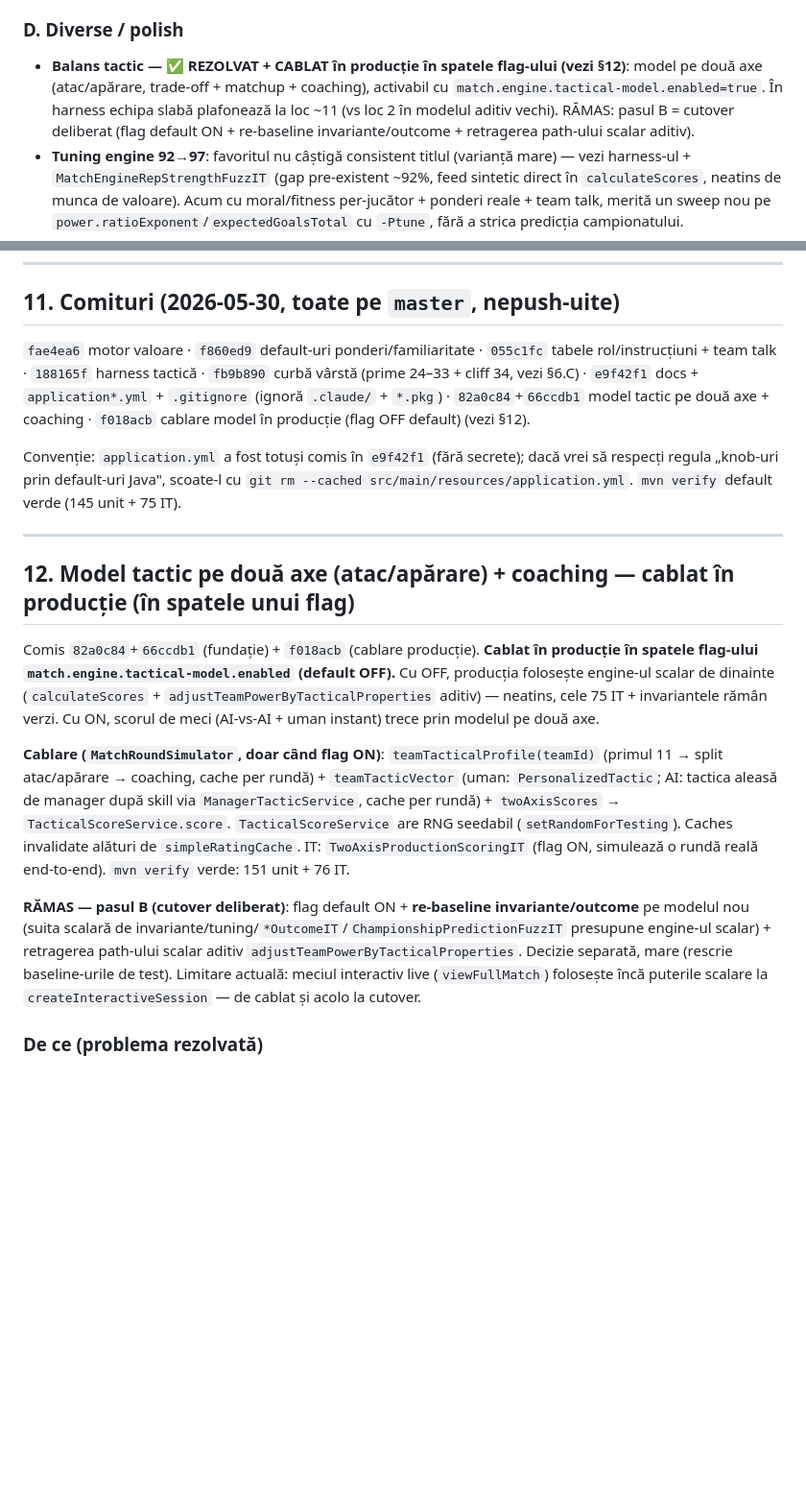
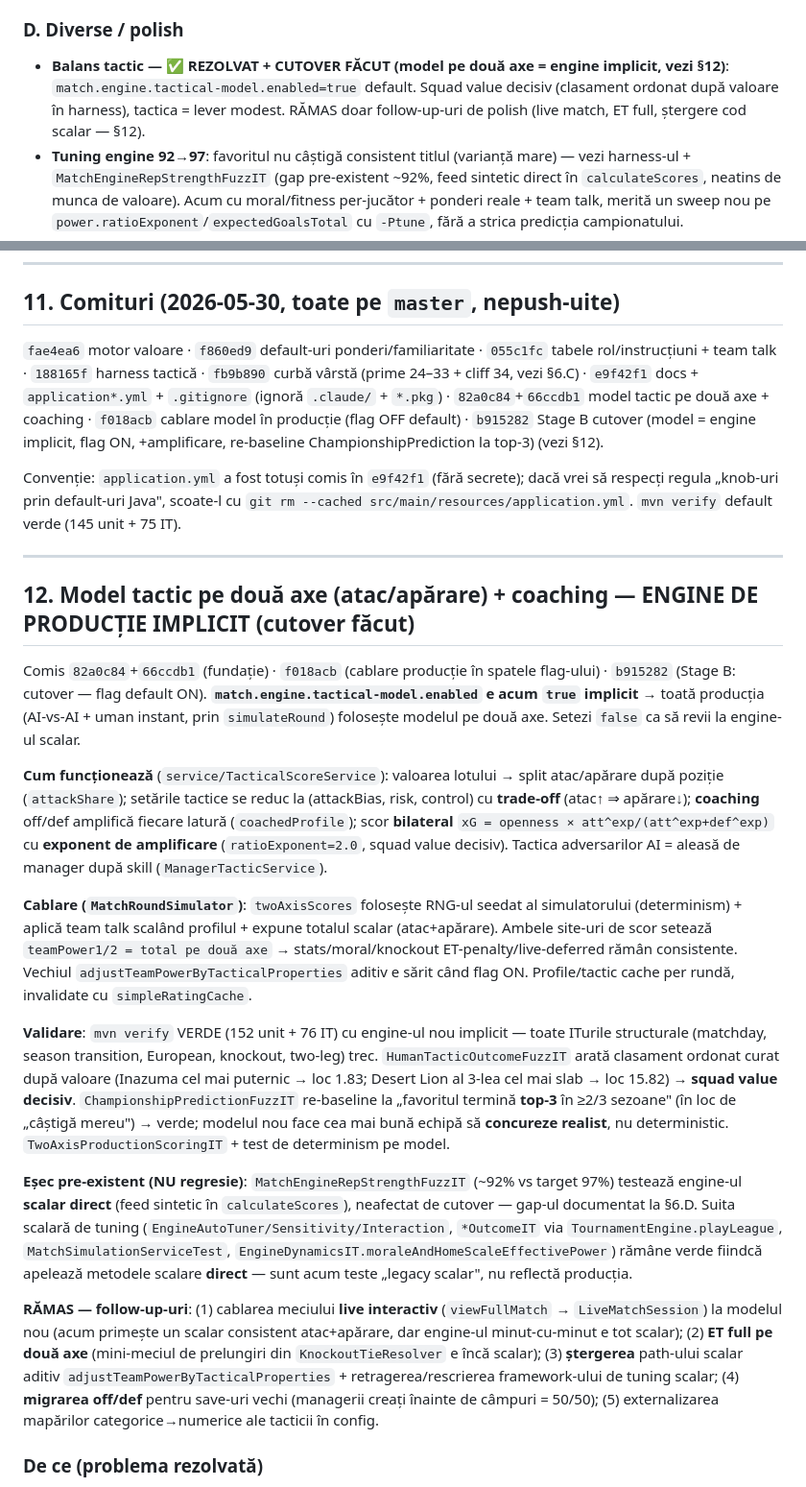
Before and after one commit to CiprianAmza/footballmanager-backend-, a Markdown page: REFACTOR_HANDOFF_2026_05_27.md, 2 parts joined by grey strips. Shown at 96% size. GitHub-like rendering; blank space fills up the shorter version.

Commit message:
Update handoff: Stage B cutover done (two-axis = default engine)
Mark section 12 / 6.D as cutover-complete (match.engine.tactical-model.enabled
default ON), record the amplification exponent, the ChampionshipPrediction top-3
re-baseline, the legacy scalar tests, and the remaining follow-ups; add b915282
to the commit trail.

Co-Authored-By: Claude Opus 4.7 <noreply@anthropic.com>

```diff
--- a/REFACTOR_HANDOFF_2026_05_27.md
+++ b/REFACTOR_HANDOFF_2026_05_27.md
@@ -158,7 +158,7 @@ Nevalidat: echipă umană cu `viewFullMatch` în QF/SF LoC pe zile separate (leg
 **Cauza secundară — RĂMASĂ = piață ilichidă**: 22 `NO_BUY_TARGETS` (Academy nu cumpără — întoarce `null`) + 77 `NO_MARKET_MATCH` (buget insuficient SAU niciun vânzător tânăr). Levier: mai multă lichiditate (Academy/youth să listeze tineri, sau bugete mai mari). Decizie de design. *(Re-rulează `TransferEconomyFuzzIT` cu noua curbă ca să vezi cât a scăzut pierderea de ~16–20%.)*
 
 ### D. Diverse / polish
-- **Balans tactic — ✅ REZOLVAT + CABLAT în producție în spatele flag-ului (vezi §12)**: model pe două axe (atac/apărare, trade-off + matchup + coaching), activabil cu `match.engine.tactical-model.enabled=true`. În harness echipa slabă plafonează la loc ~11 (vs loc 2 în modelul aditiv vechi). RĂMAS: pasul B = cutover deliberat (flag default ON + re-baseline invariante/outcome + retragerea path-ului scalar aditiv).
+- **Balans tactic — ✅ REZOLVAT + CUTOVER FĂCUT (model pe două axe = engine implicit, vezi §12)**: `match.engine.tactical-model.enabled=true` default. Squad value decisiv (clasament ordonat după valoare în harness), tactica = lever modest. RĂMAS doar follow-up-uri de polish (live match, ET full, ștergere cod scalar — §12).
 - **Tuning engine 92→97**: favoritul nu câștigă consistent titlul (varianță mare) — vezi harness-ul + `MatchEngineRepStrengthFuzzIT` (gap pre-existent ~92%, feed sintetic direct în `calculateScores`, neatins de munca de valoare). Acum cu moral/fitness per-jucător + ponderi reale + team talk, merită un sweep nou pe `power.ratioExponent`/`expectedGoalsTotal` cu `-Ptune`, fără a strica predicția campionatului.
 - **Pace în batch — ✅ cablat** (sesiunea 2026-05-30): pace e unul din cele 36 de atribute ponderate, deci intră acum în valoarea de batch. Testul a devenit `EngineDynamicsIT.batchPowerReflectsPace`.
 - **Fitness uman-instant**: drenajul batch e doar pe path-ul AI; meciul uman jucat instant (viewFullMatch off) nu drenează (live drenează). Simetrie ușoară dacă vrei.
@@ -275,19 +275,25 @@ Valorile cu spații trebuie încadrate în ghilimele: `-Dmentality="Very Attacki
 
 ## 11. Comituri (2026-05-30, toate pe `master`, nepush-uite)
 
-`fae4ea6` motor valoare · `f860ed9` default-uri ponderi/familiaritate · `055c1fc` tabele rol/instrucțiuni + team talk · `188165f` harness tactică · `fb9b890` curbă vârstă (prime 24–33 + cliff 34, vezi §6.C) · `e9f42f1` docs + `application*.yml` + `.gitignore` (ignoră `.claude/` + `*.pkg`) · `82a0c84`+`66ccdb1` model tactic pe două axe + coaching · `f018acb` cablare model în producție (flag OFF default) (vezi §12).
+`fae4ea6` motor valoare · `f860ed9` default-uri ponderi/familiaritate · `055c1fc` tabele rol/instrucțiuni + team talk · `188165f` harness tactică · `fb9b890` curbă vârstă (prime 24–33 + cliff 34, vezi §6.C) · `e9f42f1` docs + `application*.yml` + `.gitignore` (ignoră `.claude/` + `*.pkg`) · `82a0c84`+`66ccdb1` model tactic pe două axe + coaching · `f018acb` cablare model în producție (flag OFF default) · `b915282` Stage B cutover (model = engine implicit, flag ON, +amplificare, re-baseline ChampionshipPrediction la top-3) (vezi §12).
 
 Convenție: `application.yml` a fost totuși comis în `e9f42f1` (fără secrete); dacă vrei să respecți regula „knob-uri prin default-uri Java", scoate-l cu `git rm --cached src/main/resources/application.yml`. `mvn verify` default verde (145 unit + 75 IT).
 
 ---
 
-## 12. Model tactic pe două axe (atac/apărare) + coaching — cablat în producție (în spatele unui flag)
+## 12. Model tactic pe două axe (atac/apărare) + coaching — ENGINE DE PRODUCȚIE IMPLICIT (cutover făcut)
 
-Comis `82a0c84`+`66ccdb1` (fundație) + `f018acb` (cablare producție). **Cablat în producție în spatele flag-ului `match.engine.tactical-model.enabled` (default OFF).** Cu OFF, producția folosește engine-ul scalar de dinainte (`calculateScores` + `adjustTeamPowerByTacticalProperties` aditiv) — neatins, cele 75 IT + invariantele rămân verzi. Cu ON, scorul de meci (AI-vs-AI + uman instant) trece prin modelul pe două axe.
+Comis `82a0c84`+`66ccdb1` (fundație) · `f018acb` (cablare producție în spatele flag-ului) · `b915282` (Stage B: cutover — flag default ON). **`match.engine.tactical-model.enabled` e acum `true` implicit** → toată producția (AI-vs-AI + uman instant, prin `simulateRound`) folosește modelul pe două axe. Setezi `false` ca să revii la engine-ul scalar.
 
-**Cablare (`MatchRoundSimulator`, doar când flag ON)**: `teamTacticalProfile(teamId)` (primul 11 → split atac/apărare → coaching, cache per rundă) + `teamTacticVector` (uman: `PersonalizedTactic`; AI: tactica aleasă de manager după skill via `ManagerTacticService`, cache per rundă) + `twoAxisScores` → `TacticalScoreService.score`. `TacticalScoreService` are RNG seedabil (`setRandomForTesting`). Caches invalidate alături de `simpleRatingCache`. IT: `TwoAxisProductionScoringIT` (flag ON, simulează o rundă reală end-to-end). `mvn verify` verde: 151 unit + 76 IT.
+**Cum funcționează** (`service/TacticalScoreService`): valoarea lotului → split atac/apărare după poziție (`attackShare`); setările tactice se reduc la (attackBias, risk, control) cu **trade-off** (atac↑ ⇒ apărare↓); **coaching** off/def amplifică fiecare latură (`coachedProfile`); scor **bilateral** `xG = openness × att^exp/(att^exp+def^exp)` cu **exponent de amplificare** (`ratioExponent=2.0`, squad value decisiv). Tactica adversarilor AI = aleasă de manager după skill (`ManagerTacticService`).
 
-**RĂMAS — pasul B (cutover deliberat)**: flag default ON + **re-baseline invariante/outcome** pe modelul nou (suita scalară de invariante/tuning/`*OutcomeIT`/`ChampionshipPredictionFuzzIT` presupune engine-ul scalar) + retragerea path-ului scalar aditiv `adjustTeamPowerByTacticalProperties`. Decizie separată, mare (rescrie baseline-urile de test). Limitare actuală: meciul interactiv live (`viewFullMatch`) folosește încă puterile scalare la `createInteractiveSession` — de cablat și acolo la cutover.
+**Cablare (`MatchRoundSimulator`)**: `twoAxisScores` folosește RNG-ul seedat al simulatorului (determinism) + aplică team talk scalând profilul + expune totalul scalar (atac+apărare). Ambele site-uri de scor setează `teamPower1/2 = total pe două axe` → stats/moral/knockout ET-penalty/live-deferred rămân consistente. Vechiul `adjustTeamPowerByTacticalProperties` aditiv e sărit când flag ON. Profile/tactic cache per rundă, invalidate cu `simpleRatingCache`.
+
+**Validare**: `mvn verify` VERDE (152 unit + 76 IT) cu engine-ul nou implicit — toate ITurile structurale (matchday, season transition, European, knockout, two-leg) trec. `HumanTacticOutcomeFuzzIT` arată clasament ordonat curat după valoare (Inazuma cel mai puternic → loc 1.83; Desert Lion al 3-lea cel mai slab → loc 15.82) → **squad value decisiv**. `ChampionshipPredictionFuzzIT` re-baseline la „favoritul termină **top-3** în ≥2/3 sezoane" (în loc de „câștigă mereu") → verde; modelul nou face cea mai bună echipă să **concureze realist**, nu deterministic. `TwoAxisProductionScoringIT` + test de determinism pe model.
+
+**Eșec pre-existent (NU regresie)**: `MatchEngineRepStrengthFuzzIT` (~92% vs target 97%) testează engine-ul **scalar direct** (feed sintetic în `calculateScores`), neafectat de cutover — gap-ul documentat la §6.D. Suita scalară de tuning (`EngineAutoTuner/Sensitivity/Interaction`, `*OutcomeIT` via `TournamentEngine.playLeague`, `MatchSimulationServiceTest`, `EngineDynamicsIT.moraleAndHomeScaleEffectivePower`) rămâne verde fiindcă apelează metodele scalare **direct** — sunt acum teste „legacy scalar", nu reflectă producția.
+
+**RĂMAS — follow-up-uri**: (1) cablarea meciului **live interactiv** (`viewFullMatch` → `LiveMatchSession`) la modelul nou (acum primește un scalar consistent atac+apărare, dar engine-ul minut-cu-minut e tot scalar); (2) **ET full pe două axe** (mini-meciul de prelungiri din `KnockoutTieResolver` e încă scalar); (3) **ștergerea** path-ului scalar aditiv `adjustTeamPowerByTacticalProperties` + retragerea/rescrierea framework-ului de tuning scalar; (4) **migrarea off/def** pentru save-uri vechi (managerii creați înainte de câmpuri = 50/50); (5) externalizarea mapărilor categorice→numerice ale tacticii în config.
 
 ### De ce (problema rezolvată)
 Modelul vechi (`adjustTeamPowerByTacticalProperties`) dădea bonusuri procentuale **aditive, necapate** (~+80%), deci o echipă slabă putea ajunge vicecampioană pur din tactică (vezi §10). Modelul nou face tactica un **trade-off** mărginit, cu **matchup**, astfel încât valoarea lotului rămâne decisivă.
```
